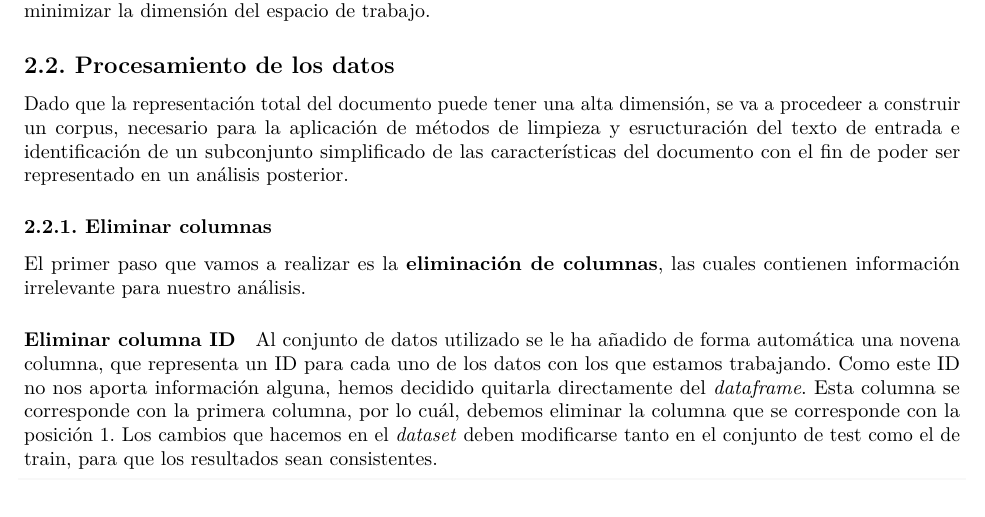
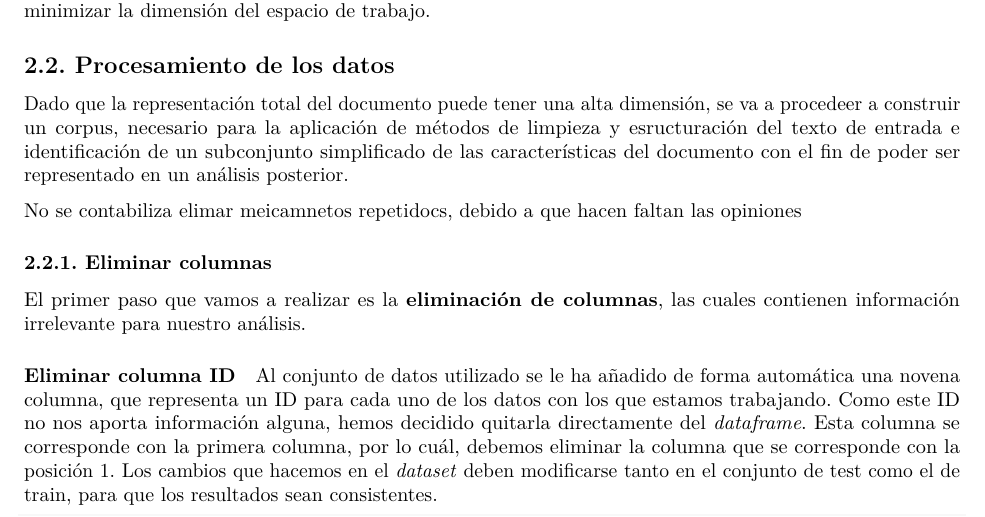
Before and after one commit to Gecofer/MII_TID_1819, an R Markdown document (practica-original.Rmd): part of page 8 of 32, cut so that both start at the same text. Rendered offline with R 4.5, knitr and Pandoc, then LaTeX, with nearby package versions.

Commit message:
Practica

```diff
--- a/practica-original.Rmd
+++ b/practica-original.Rmd
@@ -313,6 +313,10 @@ Dado que la representación total del documento puede tener una alta dimensión,
 
 <!-------------------------------------------------------------------------------------------->
 
+
+No se contabiliza elimar meicamnetos repetidocs, debido a que hacen faltan las opiniones
+
+
 ### 2.2.1. Eliminar columnas
 
 El primer paso que vamos a realizar es la **eliminación de columnas**, las cuales contienen información irrelevante para nuestro análisis.
```
